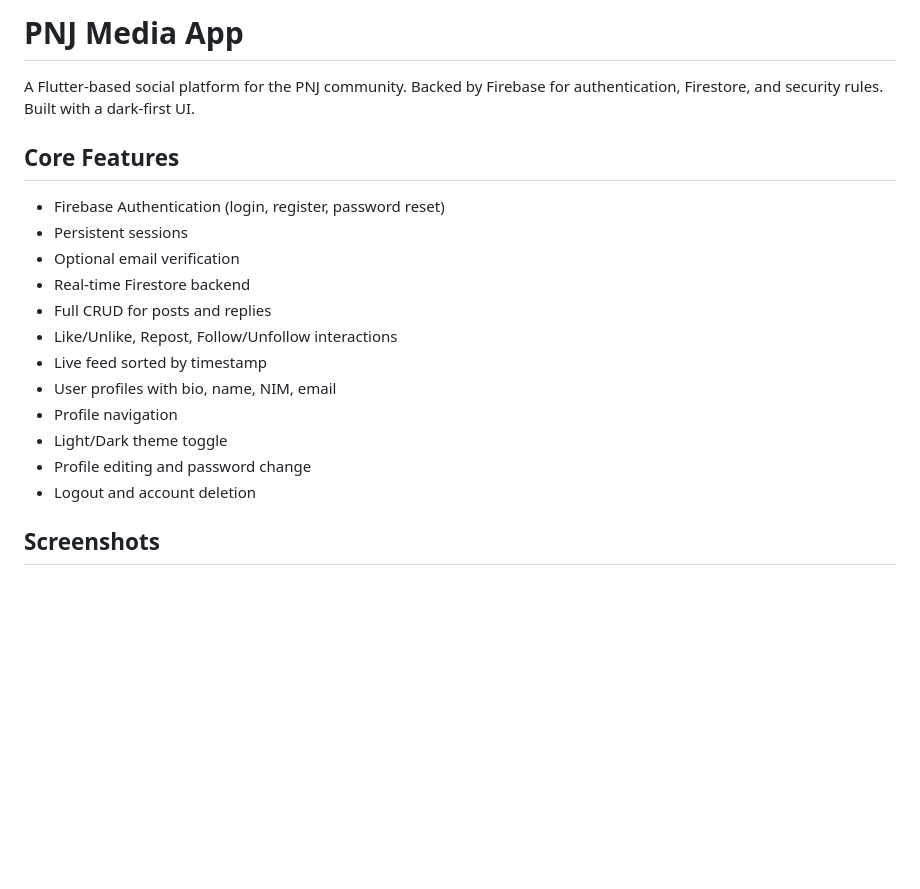
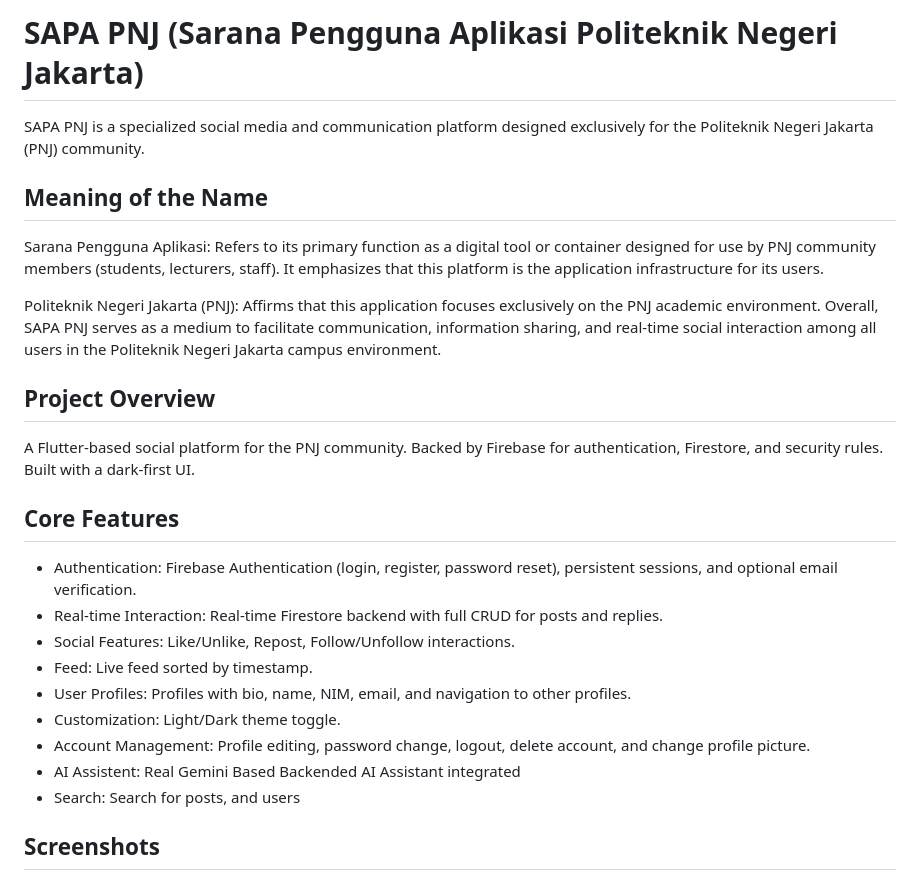
Before and after one commit to blankony/SapaPNJ, a Markdown page: README.md, the part around the change. Drawn GitHub-style; blank space fills up the shorter version.

Commit message:
chore: revise readme with new project name and features
Updated project name and added detailed features.

```diff
--- a/README.md
+++ b/README.md
@@ -1,21 +1,28 @@
-# PNJ Media App
+# SAPA PNJ (Sarana Pengguna Aplikasi Politeknik Negeri Jakarta)
 
+SAPA PNJ is a specialized social media and communication platform designed exclusively for the Politeknik Negeri Jakarta (PNJ) community.
+
+## Meaning of the Name
+
+Sarana Pengguna Aplikasi: Refers to its primary function as a digital tool or container designed for use by PNJ community members (students, lecturers, staff). It emphasizes that this platform is the application infrastructure for its users.
+
+Politeknik Negeri Jakarta (PNJ): Affirms that this application focuses exclusively on the PNJ academic environment.
+Overall, SAPA PNJ serves as a medium to facilitate communication, information sharing, and real-time social interaction among all users in the Politeknik Negeri Jakarta campus environment.
+
+## Project Overview
 A Flutter-based social platform for the PNJ community. Backed by Firebase for authentication, Firestore, and security rules. Built with a dark-first UI.
 
 ## Core Features
 
-- Firebase Authentication (login, register, password reset)
-- Persistent sessions
-- Optional email verification
-- Real-time Firestore backend
-- Full CRUD for posts and replies
-- Like/Unlike, Repost, Follow/Unfollow interactions
-- Live feed sorted by timestamp
-- User profiles with bio, name, NIM, email
-- Profile navigation
-- Light/Dark theme toggle
-- Profile editing and password change
-- Logout and account deletion
+- Authentication: Firebase Authentication (login, register, password reset), persistent sessions, and optional email verification.
+- Real-time Interaction: Real-time Firestore backend with full CRUD for posts and replies.
+- Social Features: Like/Unlike, Repost, Follow/Unfollow interactions.
+- Feed: Live feed sorted by timestamp.
+- User Profiles: Profiles with bio, name, NIM, email, and navigation to other profiles.
+- Customization: Light/Dark theme toggle.
+- Account Management: Profile editing, password change, logout, delete account, and change profile picture.
+- AI Assistent: Real Gemini Based Backended AI Assistant integrated
+- Search: Search for posts, and users
 
 ## Screenshots
 ### Landing & Auth
```
